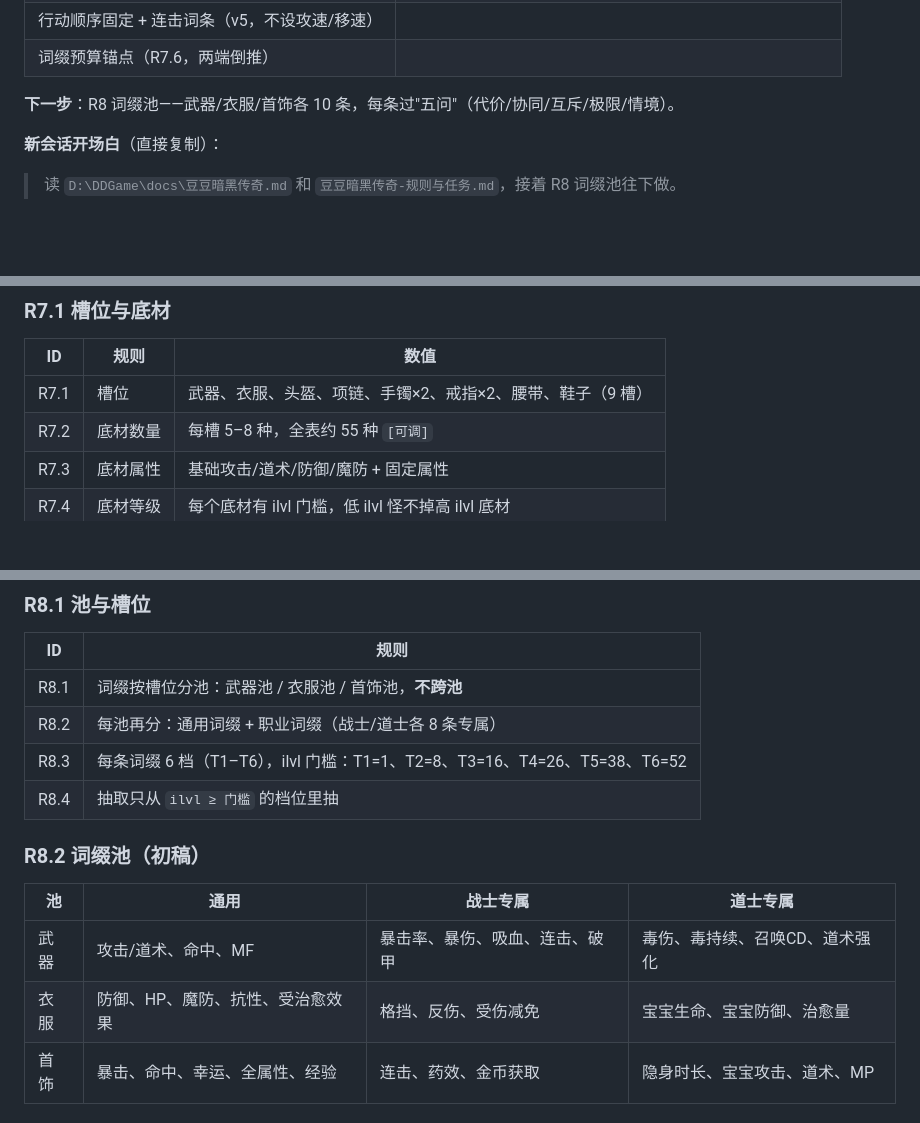
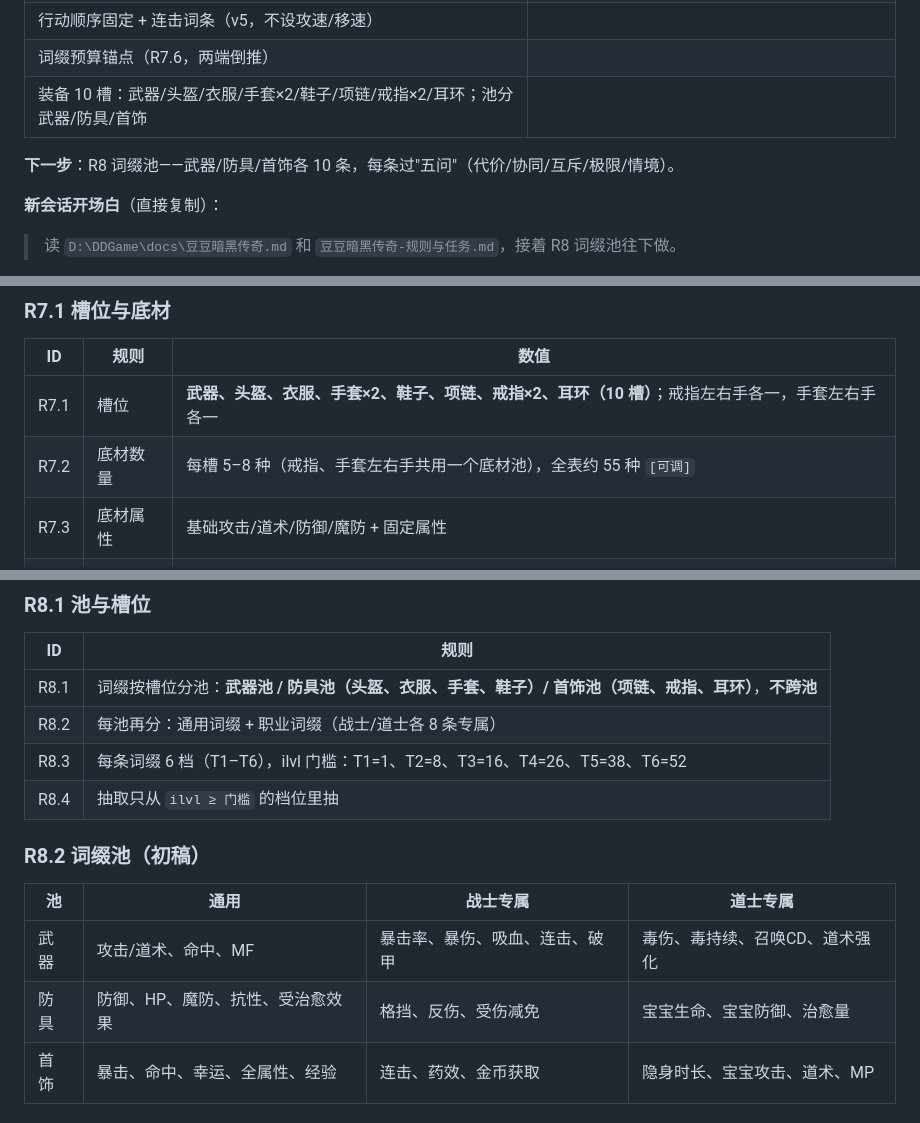
Before and after one commit to Jlanglang/DDGame, a Markdown page: docs/豆豆暗黑传奇-规则与任务.md, 3 parts joined by grey strips. GitHub-like rendering; blank space fills up the shorter version.

Commit message:
docs: 装备槽位定为 10 件，词缀池改武器/防具/首饰
- R7.1：武器/头盔/衣服/手套×2/鞋子/项链/戒指×2/耳环，共 10 槽（原文写 9 槽却列了 10 件，顺手修正）
- R7.2：戒指、手套左右手共用底材池
- R8.1：池名改「武器池 / 防具池 / 首饰池」，防具涵盖头盔/衣服/手套/鞋子
- 设计笔记与接续指南同步

```diff
--- a/docs/豆豆暗黑传奇-规则与任务.md
+++ b/docs/豆豆暗黑传奇-规则与任务.md
@@ -25,8 +25,9 @@
 | 等级差经验（越 10 级 ×2、低 10 级归零） | 专属词缀条数口径（R8.2 写 8 条、R8.5 写 20 条，待统一） |
 | 行动顺序固定 + 连击词条（v5，不设攻速/移速） | |
 | 词缀预算锚点（R7.6，两端倒推） | |
+| 装备 10 槽：武器/头盔/衣服/手套×2/鞋子/项链/戒指×2/耳环；池分武器/防具/首饰 | |
 
-**下一步**：R8 词缀池——武器/衣服/首饰各 10 条，每条过"五问"（代价/协同/互斥/极限/情境）。
+**下一步**：R8 词缀池——武器/防具/首饰各 10 条，每条过"五问"（代价/协同/互斥/极限/情境）。
 
 **新会话开场白**（直接复制）：
 
@@ -296,8 +297,8 @@
 
 | ID | 规则 | 数值 |
 |---|---|---|
-| R7.1 | 槽位 | 武器、衣服、头盔、项链、手镯×2、戒指×2、腰带、鞋子（9 槽） |
-| R7.2 | 底材数量 | 每槽 5–8 种，全表约 55 种 `[可调]` |
+| R7.1 | 槽位 | **武器、头盔、衣服、手套×2、鞋子、项链、戒指×2、耳环（10 槽）**；戒指左右手各一，手套左右手各一 |
+| R7.2 | 底材数量 | 每槽 5–8 种（戒指、手套左右手共用一个底材池），全表约 55 种 `[可调]` |
 | R7.3 | 底材属性 | 基础攻击/道术/防御/魔防 + 固定属性 |
 | R7.4 | 底材等级 | 每个底材有 ilvl 门槛，低 ilvl 怪不掉高 ilvl 底材 |
 | R7.5 | 底材命名 | 沿用传奇经典名（屠龙、裁决、逍遥扇、无极棍、天尊道袍等） |
@@ -339,7 +340,7 @@
 
 | ID | 规则 |
 |---|---|
-| R8.1 | 词缀按槽位分池：武器池 / 衣服池 / 首饰池，**不跨池** |
+| R8.1 | 词缀按槽位分池：**武器池 / 防具池（头盔、衣服、手套、鞋子）/ 首饰池（项链、戒指、耳环）**，**不跨池** |
 | R8.2 | 每池再分：通用词缀 + 职业词缀（战士/道士各 8 条专属） |
 | R8.3 | 每条词缀 6 档（T1–T6），ilvl 门槛：T1=1、T2=8、T3=16、T4=26、T5=38、T6=52 |
 | R8.4 | 抽取只从 `ilvl ≥ 门槛` 的档位里抽 |
@@ -349,7 +350,7 @@
 | 池 | 通用 | 战士专属 | 道士专属 |
 |---|---|---|---|
 | 武器 | 攻击/道术、命中、MF | 暴击率、暴伤、吸血、连击、破甲 | 毒伤、毒持续、召唤CD、道术强化 |
-| 衣服 | 防御、HP、魔防、抗性、受治愈效果 | 格挡、反伤、受伤减免 | 宝宝生命、宝宝防御、治愈量 |
+| 防具 | 防御、HP、魔防、抗性、受治愈效果 | 格挡、反伤、受伤减免 | 宝宝生命、宝宝防御、治愈量 |
 | 首饰 | 暴击、命中、幸运、全属性、经验 | 连击、药效、金币获取 | 隐身时长、宝宝攻击、道术、MP |
 
 ### R8.3 防"唯一解"四条
```
Also changed, not shown: docs/豆豆暗黑传奇.md (+1 -1 lines).
